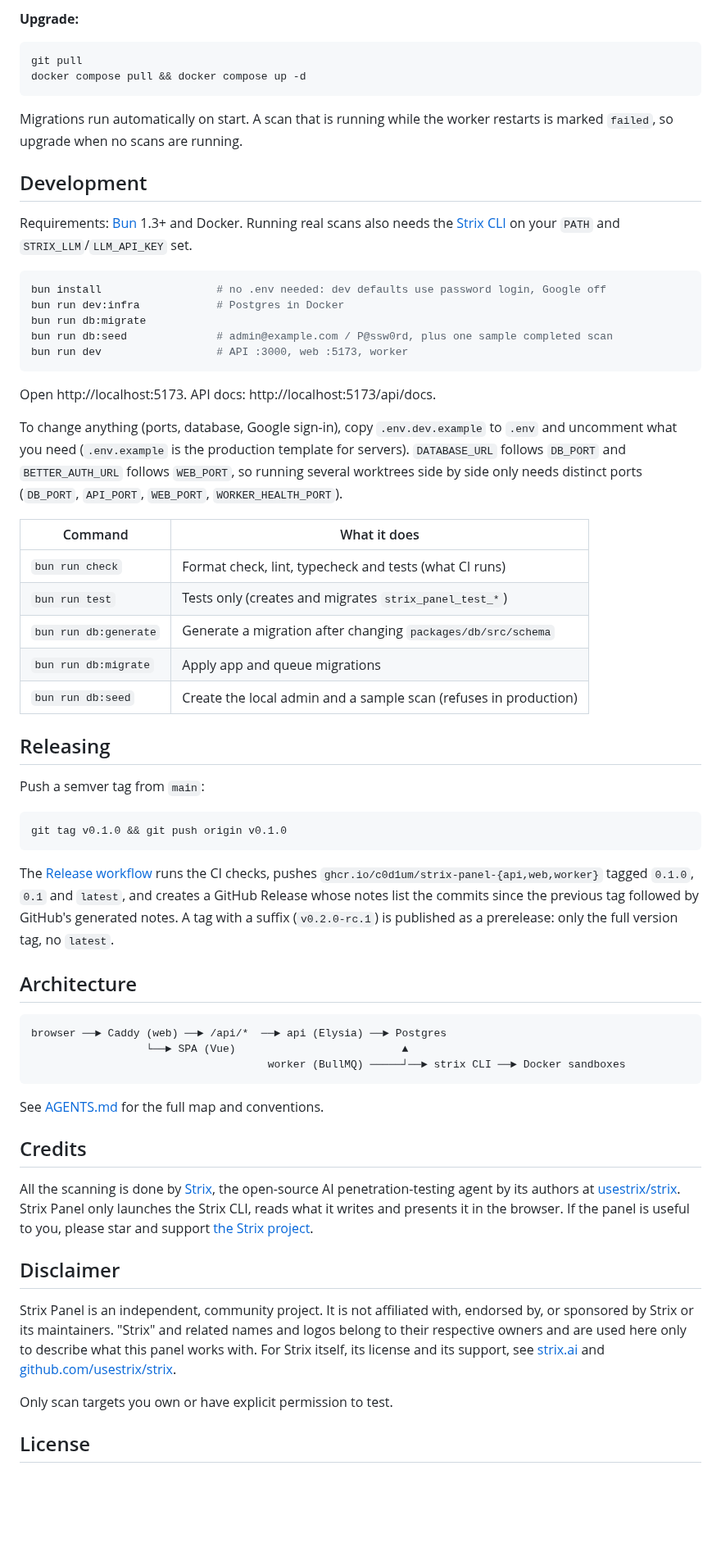
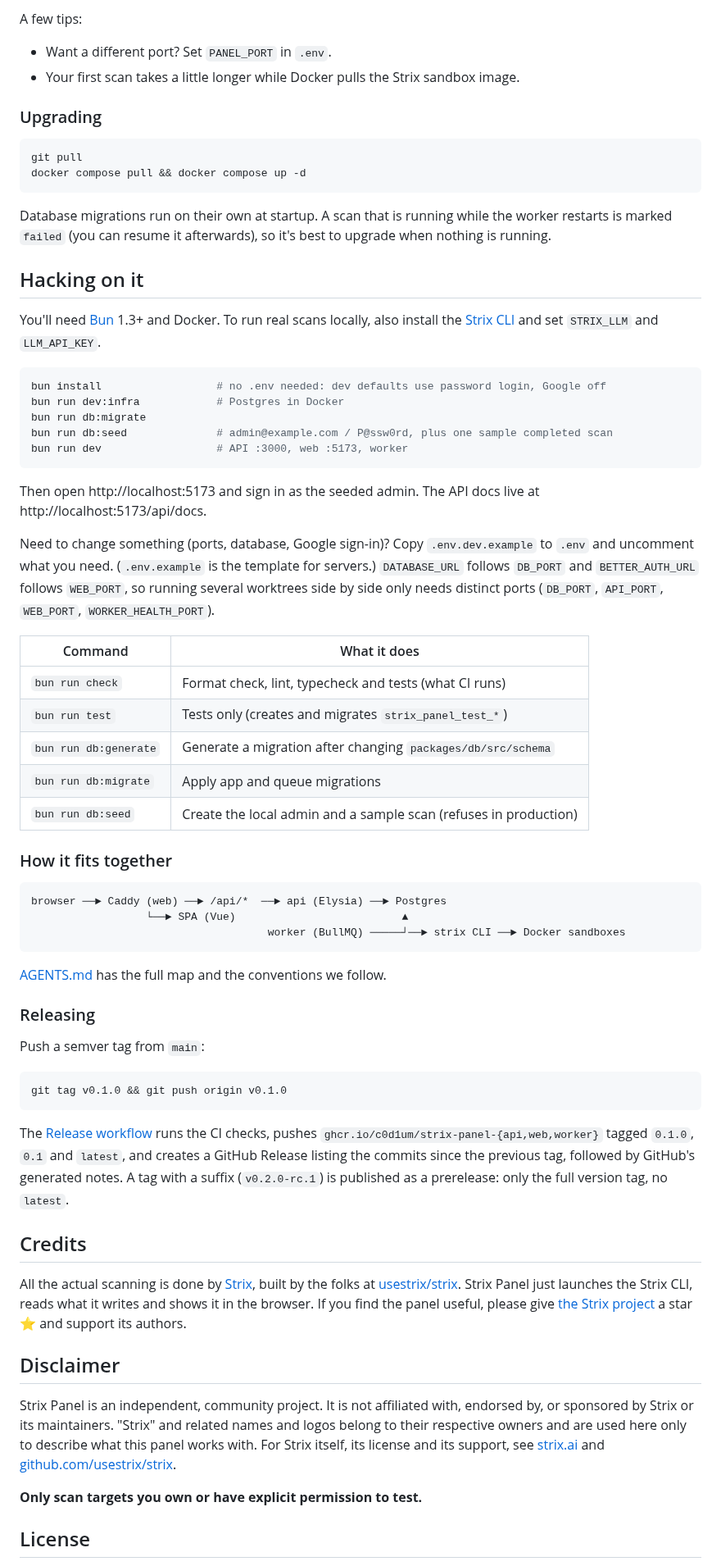
Before and after one commit to C0D1UM/strix-panel, a Markdown page: README.md, the part around one of its changes. Shown at 82% size. GitHub-like rendering; blank space fills up the shorter version.

````diff
--- a/README.md
+++ b/README.md
@@ -49,16 +65,21 @@ The panel serves on port 8080: open http://localhost:8080 (or `http://<server>:8
 
-**Upgrade:**
+A few tips:
+
+- Want a different port? Set `PANEL_PORT` in `.env`.
+- Your first scan takes a little longer while Docker pulls the Strix sandbox image.
+
+### Upgrading
 
 ```sh
 git pull
 docker compose pull && docker compose up -d
 ```
 
-Migrations run automatically on start. A scan that is running while the worker restarts is marked `failed`, so upgrade when no scans are running.
+Database migrations run on their own at startup. A scan that is running while the worker restarts is marked `failed` (you can resume it afterwards), so it's best to upgrade when nothing is running.
 
-## Development
+## Hacking on it
 
-Requirements: [Bun](https://bun.sh) 1.3+ and Docker. Running real scans also needs the [Strix CLI](https://github.com/usestrix/strix) on your `PATH` and `STRIX_LLM`/`LLM_API_KEY` set.
+You'll need [Bun](https://bun.sh) 1.3+ and Docker. To run real scans locally, also install the [Strix CLI](https://github.com/usestrix/strix) and set `STRIX_LLM` and `LLM_API_KEY`.
 
 ```sh
 bun install                  # no .env needed: dev defaults use password login, Google off
@@ -68,9 +89,9 @@ bun run db:seed              # admin@example.com / P@ssw0rd, plus one sample com
 bun run dev                  # API :3000, web :5173, worker
 ```
 
-Open http://localhost:5173. API docs: http://localhost:5173/api/docs.
+Then open http://localhost:5173 and sign in as the seeded admin. The API docs live at http://localhost:5173/api/docs.
 
-To change anything (ports, database, Google sign-in), copy `.env.dev.example` to `.env` and uncomment what you need (`.env.example` is the production template for servers). `DATABASE_URL` follows `DB_PORT` and `BETTER_AUTH_URL` follows `WEB_PORT`, so running several worktrees side by side only needs distinct ports (`DB_PORT`, `API_PORT`, `WEB_PORT`, `WORKER_HEALTH_PORT`).
+Need to change something (ports, database, Google sign-in)? Copy `.env.dev.example` to `.env` and uncomment what you need. (`.env.example` is the template for servers.) `DATABASE_URL` follows `DB_PORT` and `BETTER_AUTH_URL` follows `WEB_PORT`, so running several worktrees side by side only needs distinct ports (`DB_PORT`, `API_PORT`, `WEB_PORT`, `WORKER_HEALTH_PORT`).
 
 | Command               | What it does                                                     |
 | --------------------- | ---------------------------------------------------------------- |
@@ -80,7 +101,17 @@ To change anything (ports, database, Google sign-in), copy `.env.dev.example` to
 | `bun run db:migrate`  | Apply app and queue migrations                                   |
 | `bun run db:seed`     | Create the local admin and a sample scan (refuses in production) |
 
-## Releasing
+### How it fits together
+
+```
+browser ──► Caddy (web) ──► /api/*  ──► api (Elysia) ──► Postgres
+                  └──► SPA (Vue)                          ▲
+                                     worker (BullMQ) ─────┘──► strix CLI ──► Docker sandboxes
+```
+
+[AGENTS.md](AGENTS.md) has the full map and the conventions we follow.
+
+### Releasing
 
 Push a semver tag from `main`:
 
@@ -88,27 +119,17 @@ Push a semver tag from `main`:
 git tag v0.1.0 && git push origin v0.1.0
 ```
 
-The [Release workflow](.github/workflows/release.yml) runs the CI checks, pushes `ghcr.io/c0d1um/strix-panel-{api,web,worker}` tagged `0.1.0`, `0.1` and `latest`, and creates a GitHub Release whose notes list the commits since the previous tag followed by GitHub's generated notes. A tag with a suffix (`v0.2.0-rc.1`) is published as a prerelease: only the full version tag, no `latest`.
-
-## Architecture
-
-```
-browser ──► Caddy (web) ──► /api/*  ──► api (Elysia) ──► Postgres
-                  └──► SPA (Vue)                          ▲
-                                     worker (BullMQ) ─────┘──► strix CLI ──► Docker sandboxes
-```
-
-See [AGENTS.md](AGENTS.md) for the full map and conventions.
+The [Release workflow](.github/workflows/release.yml) runs the CI checks, pushes `ghcr.io/c0d1um/strix-panel-{api,web,worker}` tagged `0.1.0`, `0.1` and `latest`, and creates a GitHub Release listing the commits since the previous tag, followed by GitHub's generated notes. A tag with a suffix (`v0.2.0-rc.1`) is published as a prerelease: only the full version tag, no `latest`.
 
 ## Credits
 
-All the scanning is done by [Strix](https://strix.ai), the open-source AI penetration-testing agent by its authors at [usestrix/strix](https://github.com/usestrix/strix). Strix Panel only launches the Strix CLI, reads what it writes and presents it in the browser. If the panel is useful to you, please star and support [the Strix project](https://github.com/usestrix/strix).
+All the actual scanning is done by [Strix](https://strix.ai), built by the folks at [usestrix/strix](https://github.com/usestrix/strix). Strix Panel just launches the Strix CLI, reads what it writes and shows it in the browser. If you find the panel useful, please give [the Strix project](https://github.com/usestrix/strix) a star ⭐ and support its authors.
 
 ## Disclaimer
 
 Strix Panel is an independent, community project. It is not affiliated with, endorsed by, or sponsored by Strix or its maintainers. "Strix" and related names and logos belong to their respective owners and are used here only to describe what this panel works with. For Strix itself, its license and its support, see [strix.ai](https://strix.ai) and [github.com/usestrix/strix](https://github.com/usestrix/strix).
 
-Only scan targets you own or have explicit permission to test.
+**Only scan targets you own or have explicit permission to test.**
 
 ## License
 
````
Also changed, not shown: other parts of README.md (+34 -18 lines), docs/screenshots/dashboard-dark.png (added), docs/screenshots/dashboard-light.png (added), docs/screenshots/scan-dark.png (added), docs/screenshots/scan-light.png (added).
